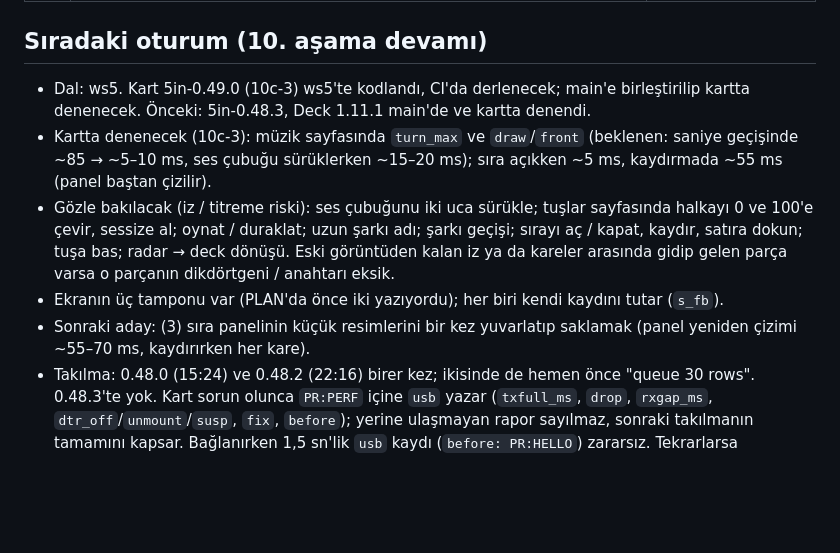
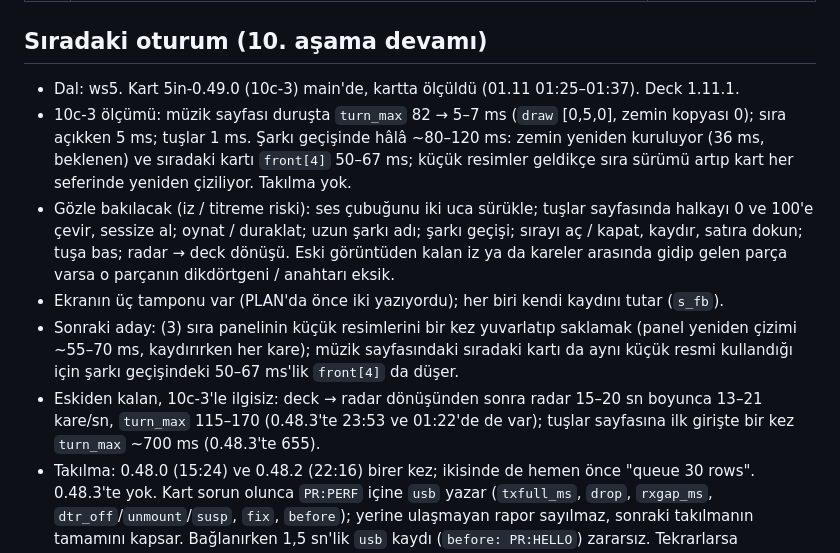
Before and after one commit to ckaraman/Plane-Radar3D, a Markdown page: docs/PLAN.md, the part around one of its changes. Rendered like a GitHub page; blank space fills up the shorter version.

Commit message:
Plan: stage 10c-3 measured on the card
Co-Authored-By: Claude Opus 5.5 <noreply@anthropic.com>

```diff
--- a/docs/PLAN.md
+++ b/docs/PLAN.md
@@ -71,11 +71,12 @@ içinde. Sürümler `include/config.h` içinde.
 
 ## Sıradaki oturum (10. aşama devamı)
 
-- Dal: ws5. Kart 5in-0.49.0 (10c-3) ws5'te kodlandı, CI'da derlenecek; main'e birleştirilip kartta denenecek. Önceki: 5in-0.48.3, Deck 1.11.1 main'de ve kartta denendi.
-- Kartta denenecek (10c-3): müzik sayfasında `turn_max` ve `draw`/`front` (beklenen: saniye geçişinde ~85 → ~5–10 ms, ses çubuğu sürüklerken ~15–20 ms); sıra açıkken ~5 ms, kaydırmada ~55 ms (panel baştan çizilir).
+- Dal: ws5. Kart 5in-0.49.0 (10c-3) main'de, kartta ölçüldü (01.11 01:25–01:37). Deck 1.11.1.
+- 10c-3 ölçümü: müzik sayfası duruşta `turn_max` 82 → 5–7 ms (`draw` [0,5,0], zemin kopyası 0); sıra açıkken 5 ms; tuşlar 1 ms. Şarkı geçişinde hâlâ ~80–120 ms: zemin yeniden kuruluyor (36 ms, beklenen) ve sıradaki kartı `front[4]` 50–67 ms; küçük resimler geldikçe sıra sürümü artıp kart her seferinde yeniden çiziliyor. Takılma yok.
 - Gözle bakılacak (iz / titreme riski): ses çubuğunu iki uca sürükle; tuşlar sayfasında halkayı 0 ve 100'e çevir, sessize al; oynat / duraklat; uzun şarkı adı; şarkı geçişi; sırayı aç / kapat, kaydır, satıra dokun; tuşa bas; radar → deck dönüşü. Eski görüntüden kalan iz ya da kareler arasında gidip gelen parça varsa o parçanın dikdörtgeni / anahtarı eksik.
 - Ekranın üç tamponu var (PLAN'da önce iki yazıyordu); her biri kendi kaydını tutar (`s_fb`).
-- Sonraki aday: (3) sıra panelinin küçük resimlerini bir kez yuvarlatıp saklamak (panel yeniden çizimi ~55–70 ms, kaydırırken her kare).
+- Sonraki aday: (3) sıra panelinin küçük resimlerini bir kez yuvarlatıp saklamak (panel yeniden çizimi ~55–70 ms, kaydırırken her kare); müzik sayfasındaki sıradaki kartı da aynı küçük resmi kullandığı için şarkı geçişindeki 50–67 ms'lik `front[4]` da düşer.
+- Eskiden kalan, 10c-3'le ilgisiz: deck → radar dönüşünden sonra radar 15–20 sn boyunca 13–21 kare/sn, `turn_max` 115–170 (0.48.3'te 23:53 ve 01:22'de de var); tuşlar sayfasına ilk girişte bir kez `turn_max` ~700 ms (0.48.3'te 655).
 - Takılma: 0.48.0 (15:24) ve 0.48.2 (22:16) birer kez; ikisinde de hemen önce "queue 30 rows". 0.48.3'te yok. Kart sorun olunca `PR:PERF` içine `usb` yazar (`txfull_ms`, `drop`, `rxgap_ms`, `dtr_off`/`unmount`/`susp`, `fix`, `before`); yerine ulaşmayan rapor sayılmaz, sonraki takılmanın tamamını kapsar. Bağlanırken 1,5 sn'lik `usb` kaydı (`before: PR:HELLO`) zararsız. Tekrarlarsa perf.log'da "stall"/"card gone" satırından sonra ilk ulaşan card satırındaki `usb` alanına bak.
 - Ölçüm: `%APPDATA%\PlaneRadarDeck\perf.log` (dolunca `perf.log.1`). `fps` ekran turu sayısıdır, gerçek çizim `q` (sıra açık) ve `draw` / `front` (en yavaş karenin parçaları, ms). Bakılacaklar ayrıca `turn_max`, `cover ... B ... s`, `batch ... skipped`, `stall`, `card gone`.
 - Bilgisayarda `pio run -e ws5` derliyor ama bağlanma (link) adımında kütüphane hatası veriyor; kodla ilgisi yok, CI'a güven. `helper/tests/test_core.py` Windows'ta çalışmaz (pty), CI'da çalışır.
```
Also changed, not shown: other parts of docs/PLAN.md (+1 -1 lines).
